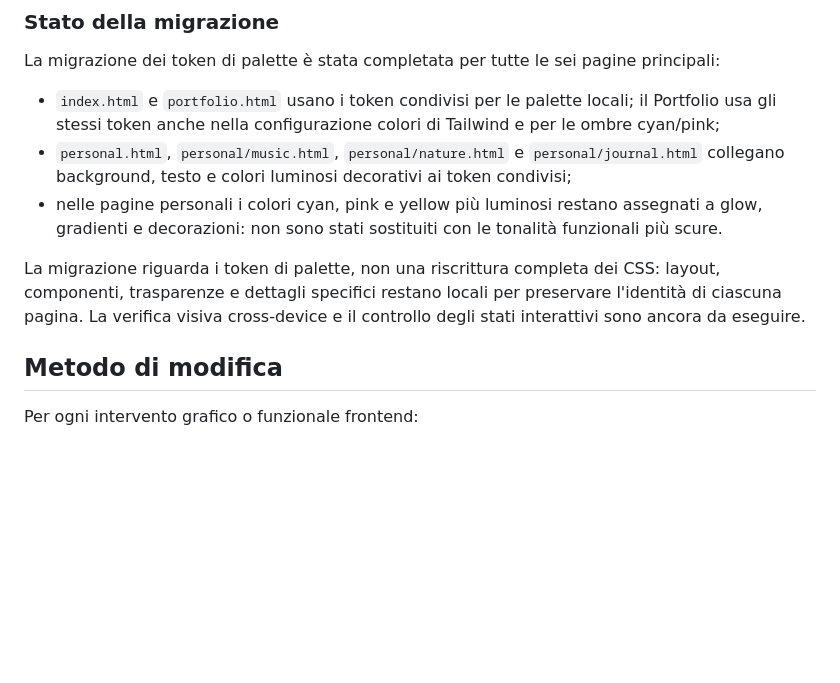
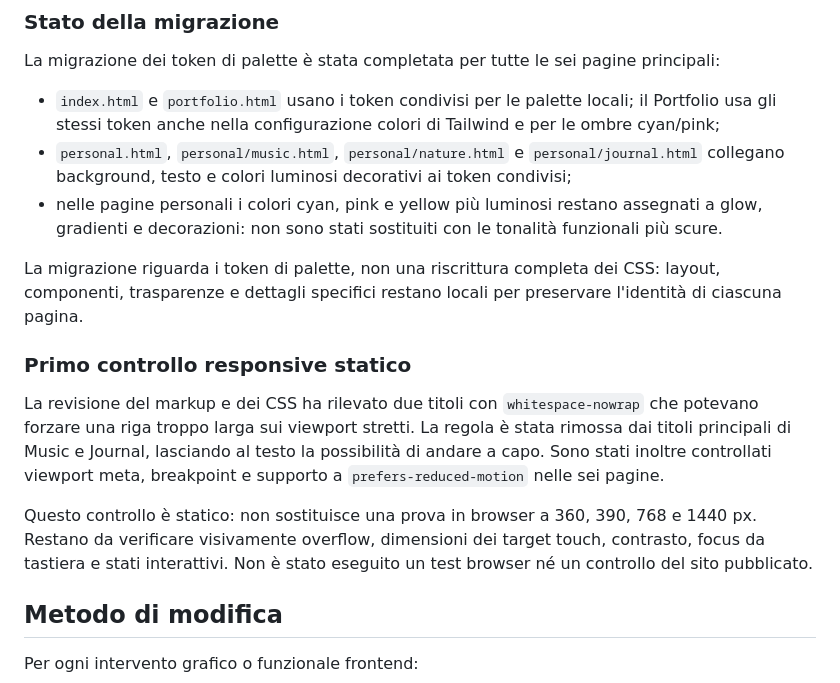
Before and after one commit to marco-scatassi/marco-scatassi.github.io, a Markdown page: README.md, the part around the change. Rendered like a GitHub page; blank space fills up the shorter version.

Commit message:
Document initial responsive static audit

```diff
--- a/README.md
+++ b/README.md
@@ -182,7 +182,13 @@ La migrazione dei token di palette è stata completata per tutte le sei pagine p
 - `personal.html`, `personal/music.html`, `personal/nature.html` e `personal/journal.html` collegano background, testo e colori luminosi decorativi ai token condivisi;
 - nelle pagine personali i colori cyan, pink e yellow più luminosi restano assegnati a glow, gradienti e decorazioni: non sono stati sostituiti con le tonalità funzionali più scure.
 
-La migrazione riguarda i token di palette, non una riscrittura completa dei CSS: layout, componenti, trasparenze e dettagli specifici restano locali per preservare l'identità di ciascuna pagina. La verifica visiva cross-device e il controllo degli stati interattivi sono ancora da eseguire.
+La migrazione riguarda i token di palette, non una riscrittura completa dei CSS: layout, componenti, trasparenze e dettagli specifici restano locali per preservare l'identità di ciascuna pagina.
+
+### Primo controllo responsive statico
+
+La revisione del markup e dei CSS ha rilevato due titoli con `whitespace-nowrap` che potevano forzare una riga troppo larga sui viewport stretti. La regola è stata rimossa dai titoli principali di Music e Journal, lasciando al testo la possibilità di andare a capo. Sono stati inoltre controllati viewport meta, breakpoint e supporto a `prefers-reduced-motion` nelle sei pagine.
+
+Questo controllo è statico: non sostituisce una prova in browser a 360, 390, 768 e 1440 px. Restano da verificare visivamente overflow, dimensioni dei target touch, contrasto, focus da tastiera e stati interattivi. Non è stato eseguito un test browser né un controllo del sito pubblicato.
 
 ## Metodo di modifica
 
```
